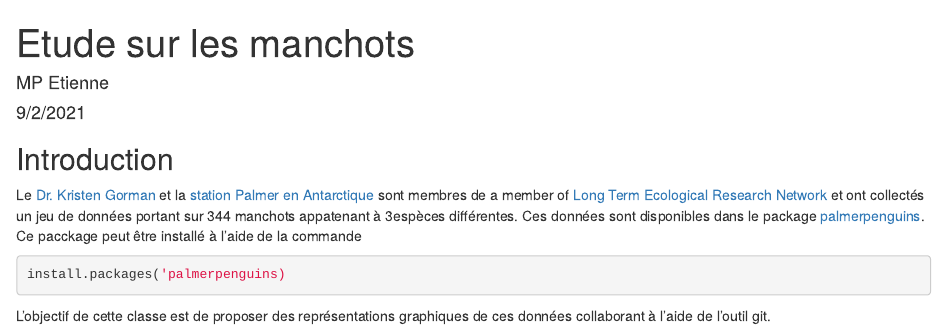
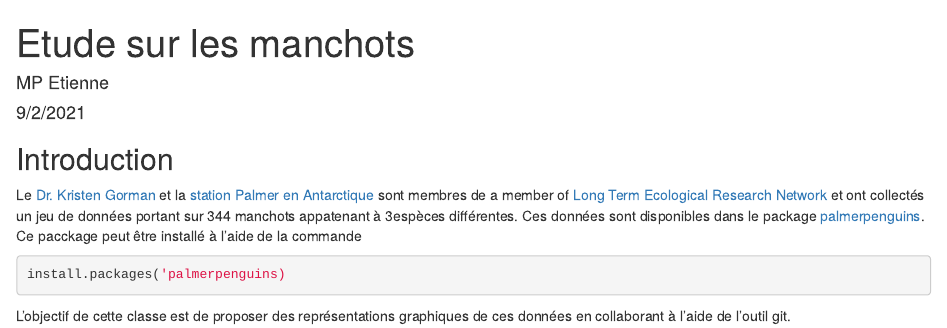
Before and after one commit to MarieEtienne/git_example, an R Markdown document (manchots.Rmd): the page in a window 1100 px wide, from its top. Rendered offline with R 4.5, knitr and Pandoc, with nearby package versions.

Commit message:
correction d'une typo dans le manchots.Rmd

````diff
--- a/manchots.Rmd
+++ b/manchots.Rmd
@@ -17,4 +17,4 @@ Le  [Dr. Kristen Gorman](https://www.uaf.edu/cfos/people/faculty/detail/kristen-
 install.packages('palmerpenguins)
 ```
 
-L'objectif de cette classe est de proposer des représentations graphiques de ces données collaborant à l'aide de l'outil git.
+L'objectif de cette classe est de proposer des représentations graphiques de ces données en collaborant à l'aide de l'outil git.
````
